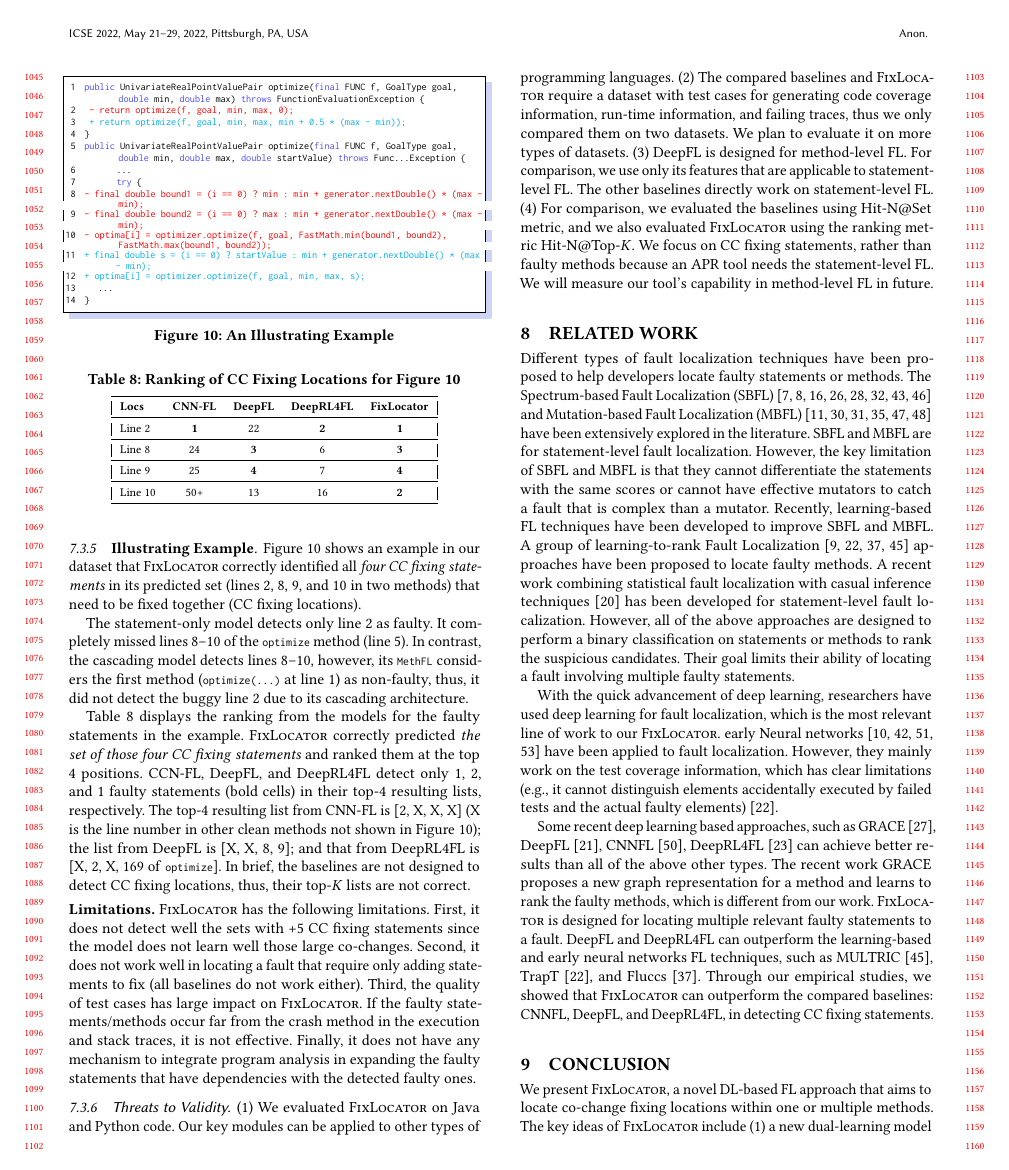
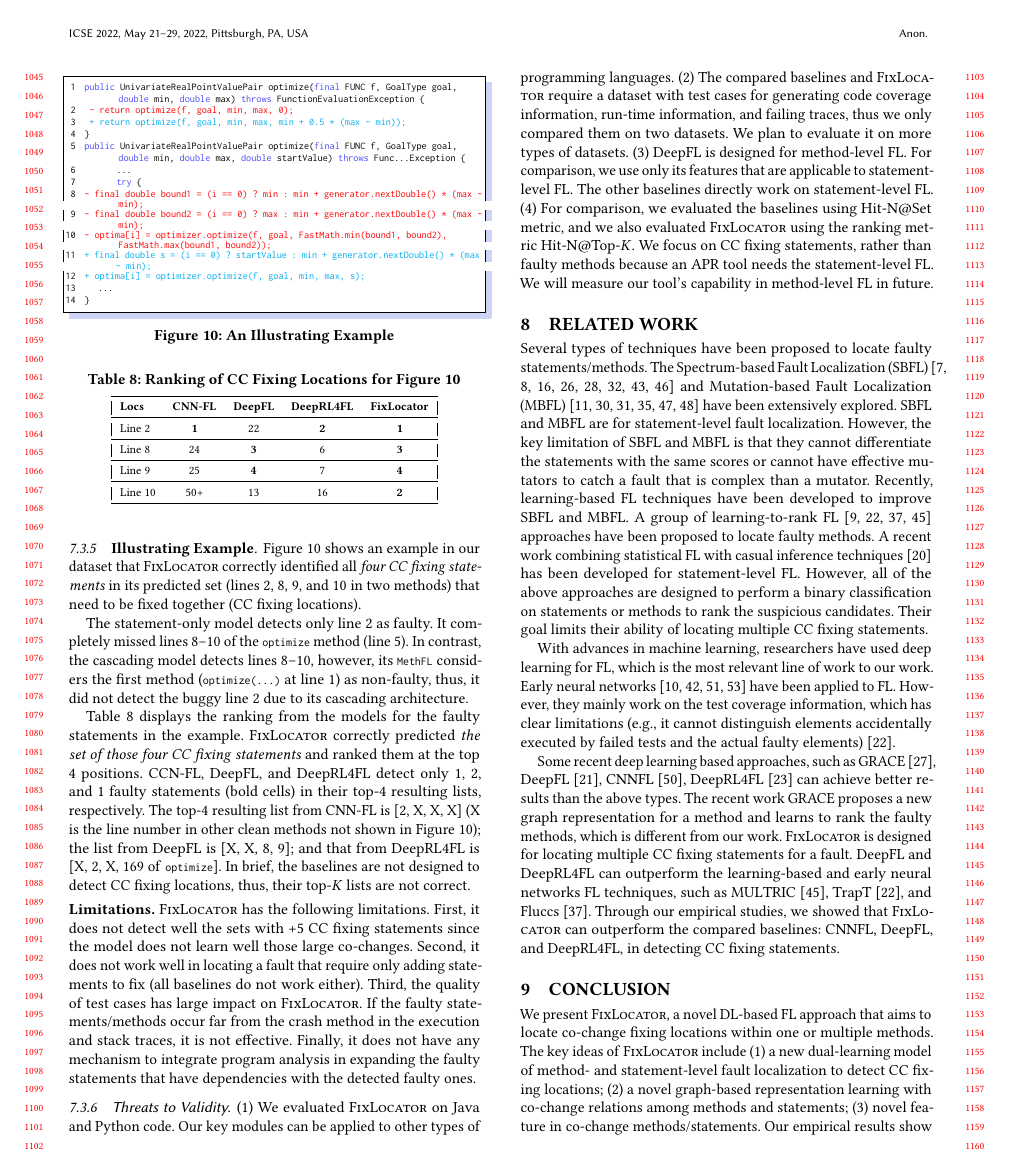
Before and after one commit to tien-n-nguyen/fixlocator, a LaTeX paper (icse22.tex, which reads sections/related.tex): page 10 of 12. Compiled offline with pdfLaTeX.

Commit message:
complete and 10 pages!

```diff
--- a/sections/related.tex
+++ b/sections/related.tex
@@ -1,19 +1,53 @@
 \section{Related Work}
 %we need to talk about the newly fse lingming's paper, code not available, and also their results on benchmark is even lower than deepFL.
- %has been intensively studied in the literature, e.g., Ochiai~\cite{abreu2006evaluation} and Jaccard~\cite{abreu2007accuracy}.
-Different types of fault localization techniques have been proposed to help developers locate faulty statements or methods.
-%
-The Spectrum-based Fault Localization (SBFL)~\cite{zhang2011localizing, abreu2007accuracy, jones2005empirical, abreu2006evaluation, naish2011model, wong2007effective, liblit2005scalable, lucia2014extended} and Mutation-based Fault Localization (MBFL)~\cite{papadakis2015metallaxis,MUSE, zhang2013injecting, budd1981mutation, zhang2010test, musco2017large} have been extensively explored in the literature. SBFL and MBFL are for statement-level fault localization. However, the key limitation of SBFL and MBFL is that they cannot differentiate the statements with the same scores or cannot have effective mutators to catch a fault that is complex than a mutator. Recently, learning-based FL techniques have been developed to improve SBFL and MBFL.
+%has been intensively studied in the literature, e.g., Ochiai~\cite{abreu2006evaluation} and Jaccard~\cite{abreu2007accuracy}.
+
+Several types of techniques have been proposed to locate faulty
+statements/methods. The Spectrum-based Fault Localization
+(SBFL)~\cite{zhang2011localizing, abreu2007accuracy,
+  jones2005empirical, abreu2006evaluation, naish2011model,
+  wong2007effective, liblit2005scalable, lucia2014extended} and
+Mutation-based Fault Localization
+(MBFL)~\cite{papadakis2015metallaxis,MUSE, zhang2013injecting,
+  budd1981mutation, zhang2010test, musco2017large} have been
+extensively explored. SBFL and MBFL are for
+statement-level fault localization. However, the key limitation of
+SBFL and MBFL is that they cannot differentiate the statements with
+the same scores or cannot have effective mutators to catch a fault
+that is complex than a mutator. Recently, learning-based FL techniques
+have been developed to improve SBFL and MBFL.
 %\textbf{Machine Learning or Statistical Fault Localization}
-A group of learning-to-rank Fault Localization~\cite{MULTRIC,TraPT,b2016learning,sohn2017fluccs} approaches have been proposed to locate faulty methods.
+A group of learning-to-rank
+FL~\cite{MULTRIC,TraPT,b2016learning,sohn2017fluccs} approaches have
+been proposed to locate faulty methods.
 %they all at method level fault localization
-A recent work combining statistical fault localization with casual inference techniques~\cite{kuccuk2021improving} has been developed for statement-level fault localization. However, all of the above approaches are designed to perform a binary classification on statements or methods to rank the suspicious candidates. Their goal limits their ability of locating a fault involving multiple faulty statements.
+A recent work combining statistical FL with casual inference
+techniques~\cite{kuccuk2021improving} has been developed for
+statement-level FL. However, all of the above approaches are designed
+to perform a binary classification on statements or methods to rank
+the suspicious candidates. Their goal limits their ability of locating
+multiple CC fixing statements.
 
-With the quick advancement of deep learning, researchers have used deep learning for fault localization, which is the most relevant line of work to our {\tool}.
-%\textbf{Neural Networks and Deep Learning based Fault Localization}
-early Neural networks~\cite{zheng2016fault, briand2007using, zhang2017deep, wong2009bp} have been applied to fault localization.  However, they mainly work on the test coverage information, which has clear limitations (e.g., it cannot distinguish elements accidentally executed by failed tests and the actual faulty elements)~\cite{TraPT}.
+With advances in machine learning, researchers have used deep learning
+for FL, which is the most relevant line of work to our work. Early
+neural networks~\cite{zheng2016fault, briand2007using, zhang2017deep,
+  wong2009bp} have been applied to FL.  However, they mainly work on
+the test coverage information, which has clear limitations (e.g., it
+cannot distinguish elements accidentally executed by failed tests and
+the actual faulty elements)~\cite{TraPT}.
 
-Some recent deep learning based approaches, such as GRACE~\cite{lou2021boosting}, DeepFL~\cite{DeepFL}, CNNFL~\cite{zhang2019cnn}, DeepRL4FL~\cite{icse21-fl} can achieve better results than all of the above other types. The recent work GRACE proposes a new graph representation for a method and learns to rank the faulty methods, which is different from our work. {\tool} is designed for locating multiple relevant faulty statements to a fault. DeepFL and DeepRL4FL can outperform the learning-based and early neural networks FL techniques, such as MULTRIC~\cite{MULTRIC}, TrapT~\cite{TraPT}, and Fluccs~\cite{sohn2017fluccs}. Through our empirical studies, we showed that {\tool} can outperform the compared baselines: CNNFL, DeepFL, and DeepRL4FL, in detecting CC fixing statements.
+Some recent deep learning based approaches, such as
+GRACE~\cite{lou2021boosting}, DeepFL~\cite{DeepFL},
+CNNFL~\cite{zhang2019cnn}, DeepRL4FL~\cite{icse21-fl} can achieve
+better results than the above types. The recent work GRACE proposes a
+new graph representation for a method and learns to rank the faulty
+methods, which is different from our work. {\tool} is designed for
+locating multiple CC fixing statements for a fault. DeepFL and
+DeepRL4FL can outperform the learning-based and early neural networks
+FL techniques, such as MULTRIC~\cite{MULTRIC}, TrapT~\cite{TraPT}, and
+Fluccs~\cite{sohn2017fluccs}. Through our empirical studies, we showed
+that {\tool} can outperform the compared baselines: CNNFL, DeepFL, and
+DeepRL4FL, in detecting CC fixing statements.
 
 
 %Lingming's paper GRACE has code now, but we won't have time to implement it and also it is designed for method ranking, our approach is proposed for statement-level. Their model is designed for method-level fault localization, aiming to provide rankings of faulty methods, which is different from our work.
```
